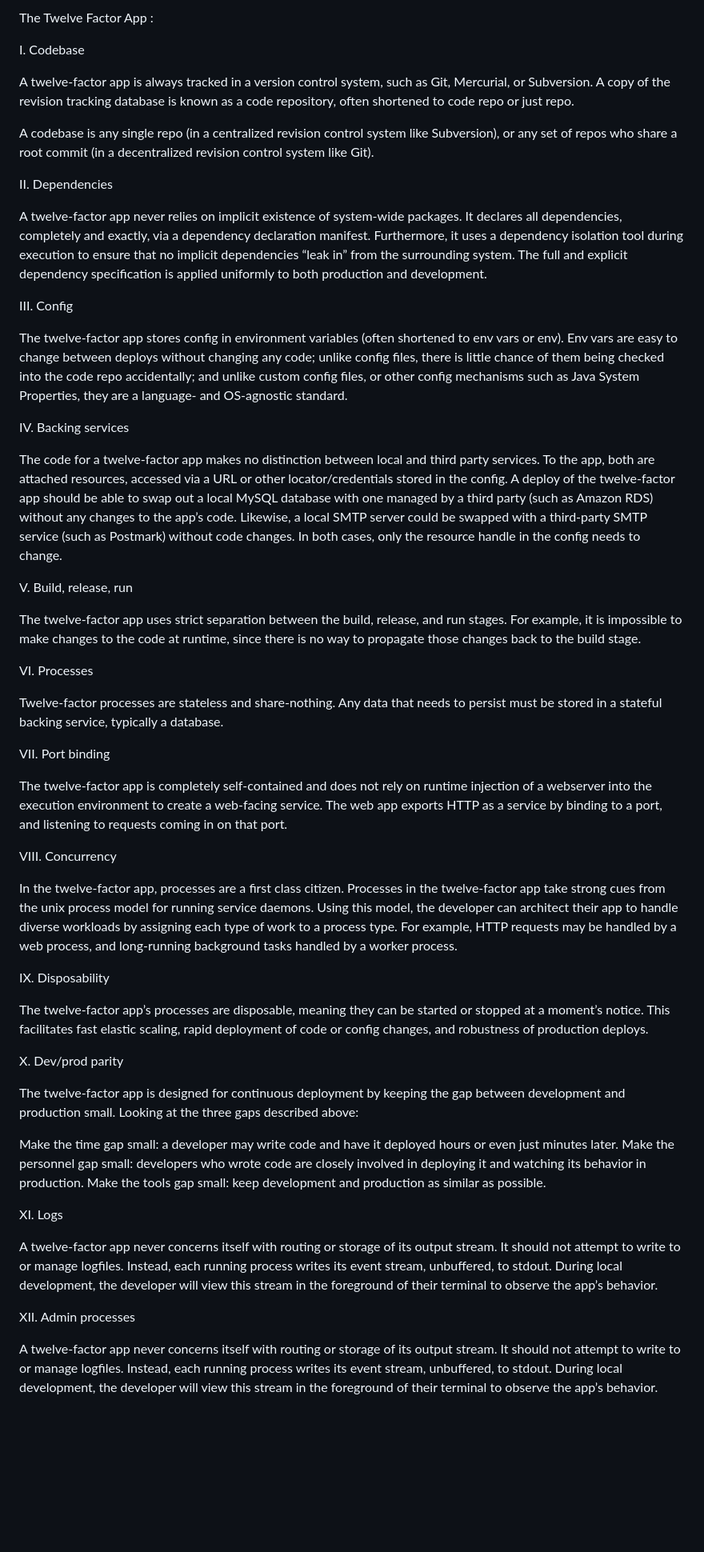
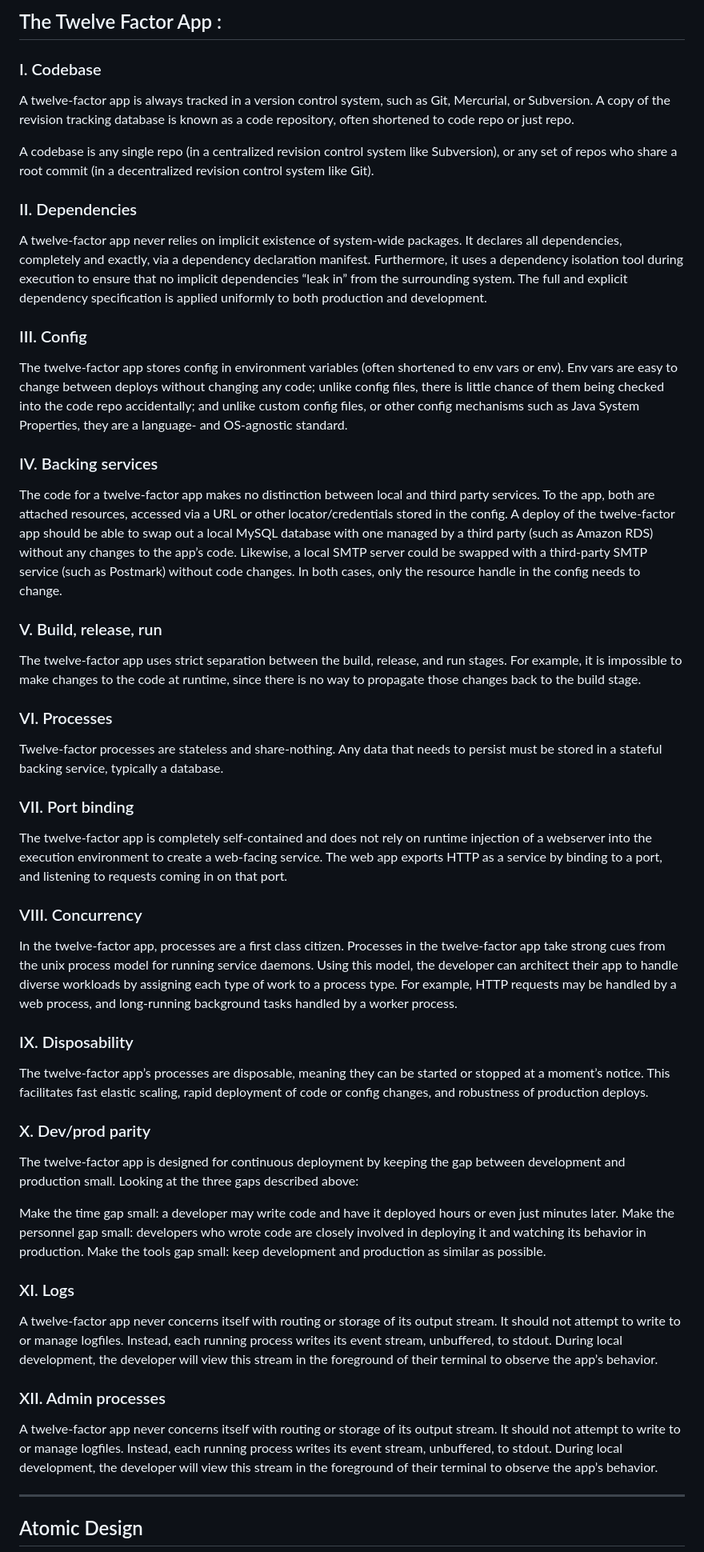
Before and after one commit to aryanthapak-successiveTech/javascript-training, a Markdown page: README.md, the part around one of its changes. Shown at 80% size. Rendered like a GitHub page; blank space fills up the shorter version.

Commit message:
refactor-added formatting in readme

```diff
--- a/README.md
+++ b/README.md
@@ -1,56 +1,58 @@
-The Twelve Factor App :
+## The Twelve Factor App :
 
-I. Codebase
+### I. Codebase
 
 A twelve-factor app is always tracked in a version control system, such as Git, Mercurial, or Subversion. A copy of the revision tracking database is known as a code repository, often shortened to code repo or just repo.
 
 A codebase is any single repo (in a centralized revision control system like Subversion), or any set of repos who share a root commit (in a decentralized revision control system like Git).
 
-II. Dependencies
+### II. Dependencies
 
 A twelve-factor app never relies on implicit existence of system-wide packages. It declares all dependencies, completely and exactly, via a dependency declaration manifest. Furthermore, it uses a dependency isolation tool during execution to ensure that no implicit dependencies “leak in” from the surrounding system. The full and explicit dependency specification is applied uniformly to both production and development.
 
-III. Config
+### III. Config
 
 The twelve-factor app stores config in environment variables (often shortened to env vars or env). Env vars are easy to change between deploys without changing any code; unlike config files, there is little chance of them being checked into the code repo accidentally; and unlike custom config files, or other config mechanisms such as Java System Properties, they are a language- and OS-agnostic standard.
 
-IV. Backing services
+### IV. Backing services
 
 The code for a twelve-factor app makes no distinction between local and third party services. To the app, both are attached resources, accessed via a URL or other locator/credentials stored in the config. A deploy of the twelve-factor app should be able to swap out a local MySQL database with one managed by a third party (such as Amazon RDS) without any changes to the app’s code. Likewise, a local SMTP server could be swapped with a third-party SMTP service (such as Postmark) without code changes. In both cases, only the resource handle in the config needs to change.
 
-V. Build, release, run
+### V. Build, release, run
 
 The twelve-factor app uses strict separation between the build, release, and run stages. For example, it is impossible to make changes to the code at runtime, since there is no way to propagate those changes back to the build stage.
 
-VI. Processes
+### VI. Processes
 
 Twelve-factor processes are stateless and share-nothing. Any data that needs to persist must be stored in a stateful backing service, typically a database.
 
-VII. Port binding
+### VII. Port binding
 
 The twelve-factor app is completely self-contained and does not rely on runtime injection of a webserver into the execution environment to create a web-facing service. The web app exports HTTP as a service by binding to a port, and listening to requests coming in on that port.
 
-VIII. Concurrency
+### VIII. Concurrency
 
 In the twelve-factor app, processes are a first class citizen. Processes in the twelve-factor app take strong cues from the unix process model for running service daemons. Using this model, the developer can architect their app to handle diverse workloads by assigning each type of work to a process type. For example, HTTP requests may be handled by a web process, and long-running background tasks handled by a worker process.
 
-IX. Disposability
+### IX. Disposability
 
 The twelve-factor app’s processes are disposable, meaning they can be started or stopped at a moment’s notice. This facilitates fast elastic scaling, rapid deployment of code or config changes, and robustness of production deploys.
 
-X. Dev/prod parity
+### X. Dev/prod parity
 
 The twelve-factor app is designed for continuous deployment by keeping the gap between development and production small. Looking at the three gaps described above:
 
 Make the time gap small: a developer may write code and have it deployed hours or even just minutes later. Make the personnel gap small: developers who wrote code are closely involved in deploying it and watching its behavior in production. Make the tools gap small: keep development and production as similar as possible.
 
-XI. Logs
+### XI. Logs
 
 A twelve-factor app never concerns itself with routing or storage of its output stream. It should not attempt to write to or manage logfiles. Instead, each running process writes its event stream, unbuffered, to stdout. During local development, the developer will view this stream in the foreground of their terminal to observe the app’s behavior.
 
-XII. Admin processes
+### XII. Admin processes
 
 A twelve-factor app never concerns itself with routing or storage of its output stream. It should not attempt to write to or manage logfiles. Instead, each running process writes its event stream, unbuffered, to stdout. During local development, the developer will view this stream in the foreground of their terminal to observe the app’s behavior.
 
+---
 
+## Atomic Design
 
```
Also changed, not shown: other parts of README.md (+5 -7 lines).
